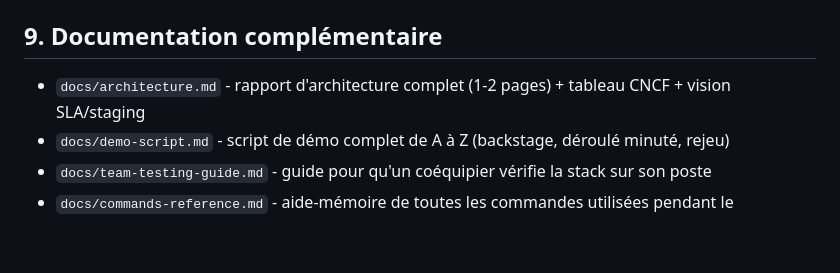
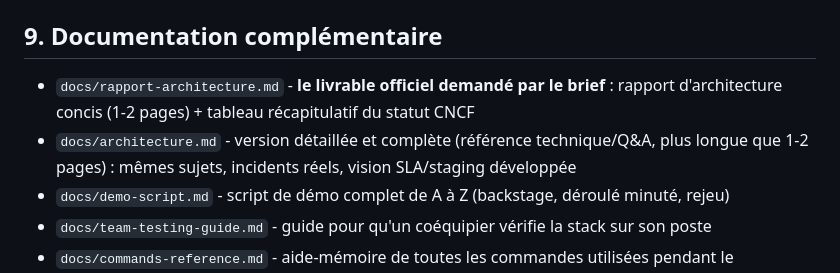
Before and after one commit to Scarfacemoignon/hackathon_ovh_team7, a Markdown page: README.md, the part around the change. Drawn GitHub-style; blank space fills up the shorter version.

Commit message:
docs: rapport d'architecture concis (1-2 pages) + tableau CNCF -- le livrable officiel du brief

```diff
--- a/README.md
+++ b/README.md
@@ -319,7 +319,10 @@ remédiateur teste chaque correctif dans un namespace de staging éphémère ava
 
 ## 9. Documentation complémentaire
 
-- `docs/architecture.md` - rapport d'architecture complet (1-2 pages) + tableau CNCF + vision SLA/staging
+- `docs/rapport-architecture.md` - **le livrable officiel demandé par le brief** : rapport
+  d'architecture concis (1-2 pages) + tableau récapitulatif du statut CNCF
+- `docs/architecture.md` - version détaillée et complète (référence technique/Q&A, plus longue
+  que 1-2 pages) : mêmes sujets, incidents réels, vision SLA/staging développée
 - `docs/demo-script.md` - script de démo complet de A à Z (backstage, déroulé minuté, rejeu)
 - `docs/team-testing-guide.md` - guide pour qu'un coéquipier vérifie la stack sur son poste
 - `docs/commands-reference.md` - aide-mémoire de toutes les commandes utilisées pendant le hackathon
```
Also changed, not shown: docs/rapport-architecture.md (added, +83 -0 lines).
